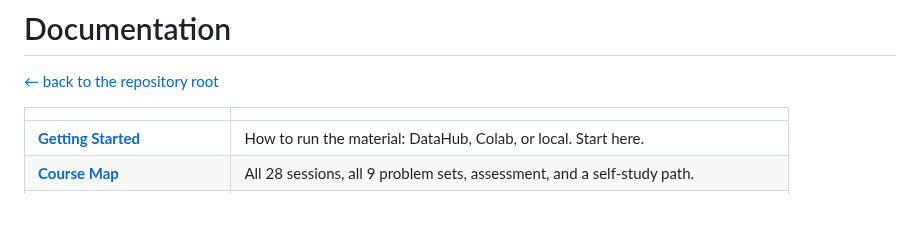
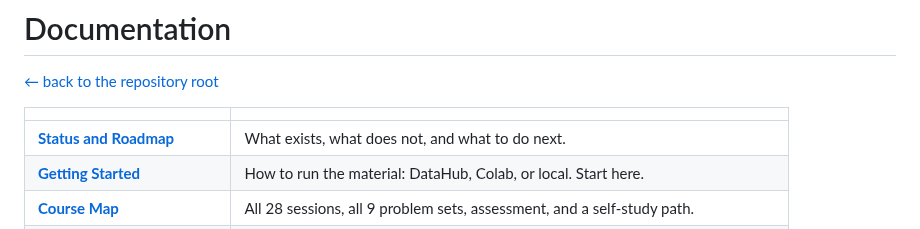
Before and after one commit to ArkinLaboratory/posb2026, a Markdown page: docs/README.md, the part around the change. Rendered like a GitHub page.

```diff
--- a/docs/README.md
+++ b/docs/README.md
@@ -4,6 +4,7 @@
 
 | | |
 |---|---|
+| **[Status and Roadmap](roadmap.md)** | What exists, what does not, and what to do next. |
 | **[Getting Started](getting-started.md)** | How to run the material: DataHub, Colab, or local. Start here. |
 | **[Course Map](course-map.md)** | All 28 sessions, all 9 problem sets, assessment, and a self-study path. |
 | **[Package Reference](posb-reference.md)** | `posb` API: `Reaction`, `Model`, `Trajectory`. |
```
Also changed, not shown: README.md (+1 -0 lines), docs/roadmap.md (added, +171 -0 lines), decks/bg_dark.png (added), decks/bg_light.png (added), 6 other files.
